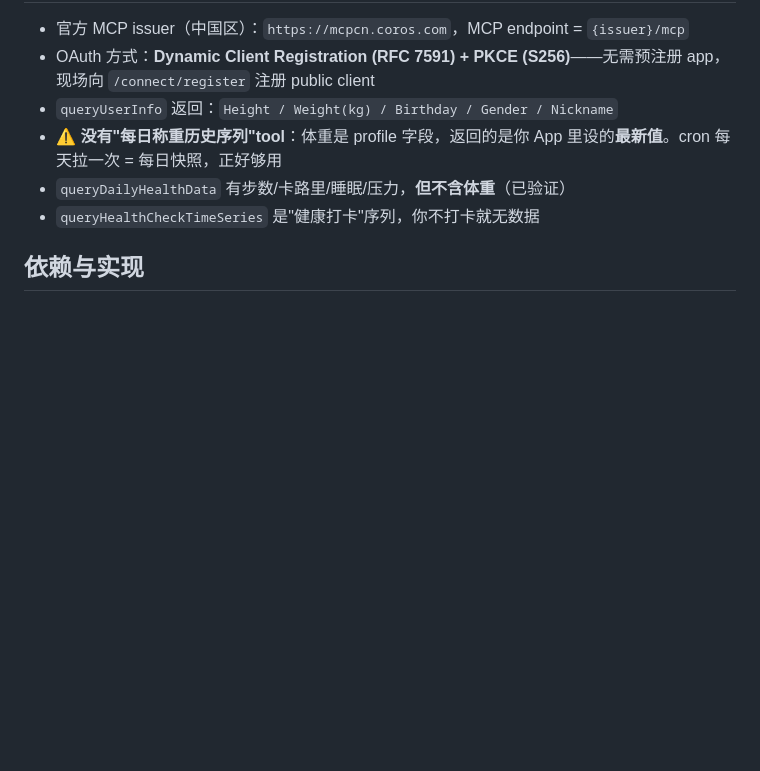
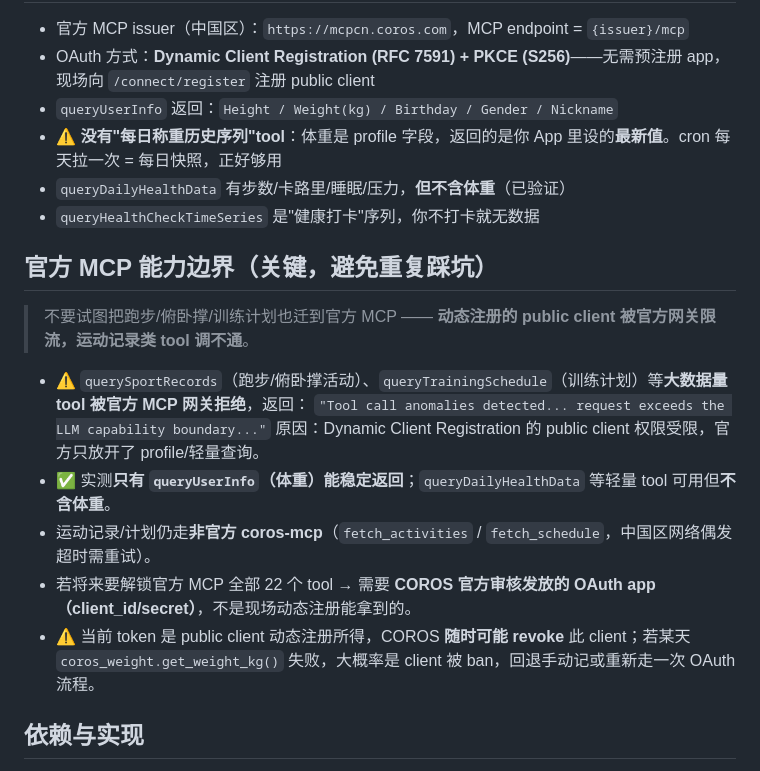
Before and after one commit to wangsiji/wsj-skills, a Markdown page: wsj-running-coach/references/coros-official-mcp-weight.md, the part around the change. GitHub-like rendering; blank space fills up the shorter version.

```diff
--- a/wsj-running-coach/references/coros-official-mcp-weight.md
+++ b/wsj-running-coach/references/coros-official-mcp-weight.md
@@ -16,6 +16,18 @@ description: 如何拿到 COROS 体重——官方 MCP (queryUserInfo) 的 OAuth
 - ⚠️ **没有"每日称重历史序列"tool**：体重是 profile 字段，返回的是你 App 里设的**最新值**。cron 每天拉一次 = 每日快照，正好够用
 - `queryDailyHealthData` 有步数/卡路里/睡眠/压力，**但不含体重**（已验证）
 - `queryHealthCheckTimeSeries` 是"健康打卡"序列，你不打卡就无数据
+
+## 官方 MCP 能力边界（关键，避免重复踩坑）
+
+> 不要试图把跑步/俯卧撑/训练计划也迁到官方 MCP —— **动态注册的 public client 被官方网关限流，运动记录类 tool 调不通**。
+
+- ⚠️ `querySportRecords`（跑步/俯卧撑活动）、`queryTrainingSchedule`（训练计划）等**大数据量 tool 被官方 MCP 网关拒绝**，返回：
+  `"Tool call anomalies detected... request exceeds the LLM capability boundary..."`
+  原因：Dynamic Client Registration 的 public client 权限受限，官方只放开了 profile/轻量查询。
+- ✅ 实测**只有 `queryUserInfo`（体重）能稳定返回**；`queryDailyHealthData` 等轻量 tool 可用但**不含体重**。
+- 运动记录/计划仍走**非官方 coros-mcp**（`fetch_activities` / `fetch_schedule`，中国区网络偶发超时需重试）。
+- 若将来要解锁官方 MCP 全部 22 个 tool → 需要 **COROS 官方审核发放的 OAuth app（client_id/secret）**，不是现场动态注册能拿到的。
+- ⚠️ 当前 token 是 public client 动态注册所得，COROS **随时可能 revoke** 此 client；若某天 `coros_weight.get_weight_kg()` 失败，大概率是 client 被 ban，回退手动记或重新走一次 OAuth 流程。
 
 ## 依赖与实现
 
```
Also changed, not shown: wsj-running-coach/SKILL.md (+4 -2 lines), wsj-running-coach/references/coros-sleep-sync.md (added, +34 -0 lines).
